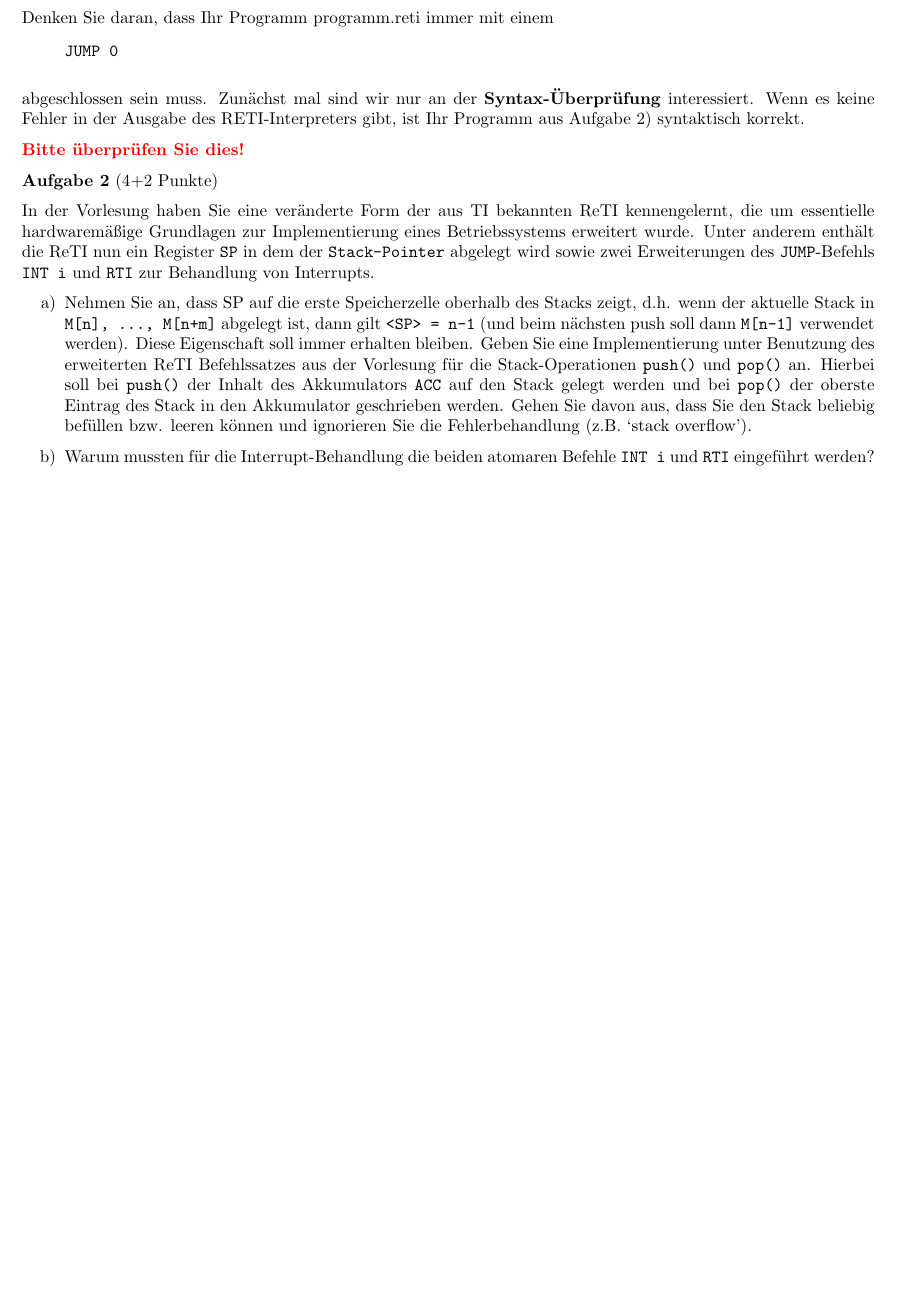
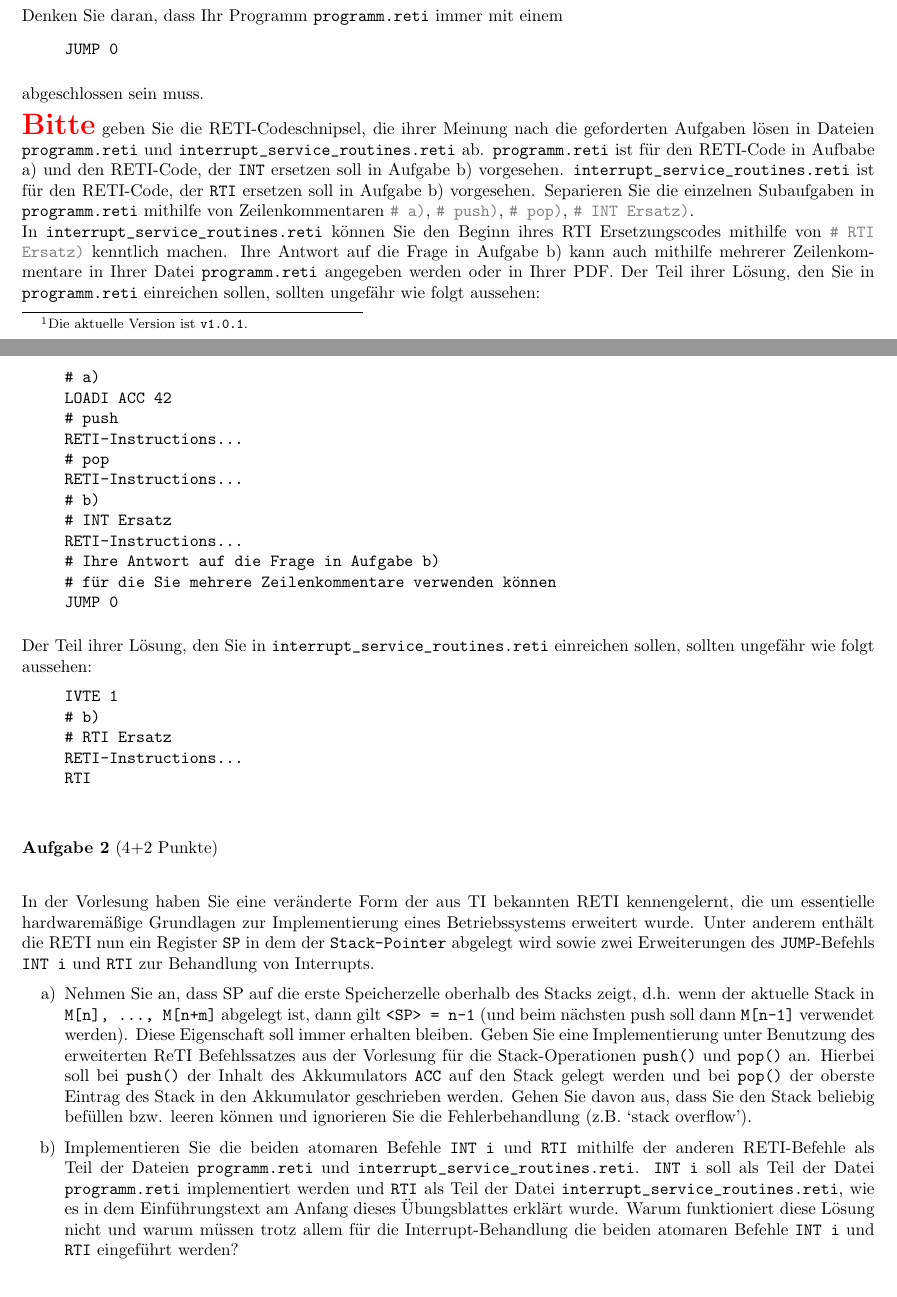
Before and after one commit to matthejue/-bungsblatt_2_Betriebssysteme, a LaTeX document (main.tex): part of the page before the commit and two parts of pages 1 and 2 of 2 after it, the two joined at a grey line, cut so that both start at the same text, the shorter picture padded with empty space. Compiled offline with pdfLaTeX.

Commit message:
exercise sheet finished!

```diff
--- a/main.tex
+++ b/main.tex
@@ -15,7 +15,7 @@
 \begin{document}
 \textcolor{red}{Unbedingt vor Bearbeitung des Blattes lesen:}
 
-Bitte benutzen Sie für alle RETI-Aufgaben den RETI-Interpreter\footnote{Falls irgndwas nicht funktioniert ist Jürgen dran Schuld.} von
+{\LARGE \textbf{\textcolor{red}{Bitte}}} benutzen Sie für alle RETI-Aufgaben die \textbf{neuste Version} des RETI-Interpreters\footnote{Die aktuelle Version ist \texttt{v1.0.1}.} von
 
 \begin{center}
 	\begin{adjustedminipage}{0.9\textwidth}
@@ -44,12 +46,12 @@ $ bin/reti_interpreter_main programm.reti
 \begin{center}
 	\begin{adjustedminipage}{0.9\textwidth}
 		\begin{verbatim}
-$ reti_interpreter programm.reti
+$ reti_interpreter -i interrupt_service_routines.reti -d programm.reti
     \end{verbatim}
 	\end{adjustedminipage}
 \end{center}
 
-Denken Sie daran, dass Ihr Programm programm.reti immer mit einem
+Denken Sie daran, dass Ihr Programm \verb|programm.reti| immer mit einem
 
 \begin{center}
 	\begin{adjustedminipage}{0.9\textwidth}
@@ -60,16 +62,51 @@ JUMP 0
 \end{center}
 
 abgeschlossen sein muss.
-Zunächst mal sind wir nur an der \textbf{Syntax-Überprüfung} interessiert. Wenn es keine Fehler in der Ausgabe des RETI-Interpreters gibt, ist Ihr Programm aus Aufgabe 2) syntaktisch korrekt.
 
-\textbf{\textcolor{red}{Bitte überprüfen Sie dies!}}
+{\LARGE \textbf{\textcolor{red}{Bitte}}} geben Sie die RETI-Codeschnipsel, die ihrer Meinung nach die geforderten Aufgaben lösen in Dateien \verb|programm.reti| und \verb|interrupt_service_routines.reti| ab. \verb|programm.reti| ist für den RETI-Code in Aufbabe a) und den RETI-Code, der \verb|INT| ersetzen soll in Aufgabe b) vorgesehen. \verb|interrupt_service_routines.reti| ist für den RETI-Code, der \verb|RTI| ersetzen soll in Aufgabe b) vorgesehen. Separieren Sie die einzelnen Subaufgaben in \verb|programm.reti| mithilfe von Zeilenkommentaren \textcolor{gray}{\texttt{\# a)}}, \textcolor{gray}{\texttt{\# push)}}, \textcolor{gray}{\texttt{\# pop)}}, \textcolor{gray}{\texttt{\# INT Ersatz)}}.\\
+In \verb|interrupt_service_routines.reti| können Sie den Beginn ihres RTI Ersetzungscodes mithilfe von \textcolor{gray}{\texttt{\# RTI Ersatz)}} kenntlich machen. Ihre Antwort auf die Frage in Aufgabe b) kann auch mithilfe mehrerer Zeilenkommentare in Ihrer Datei \verb|programm.reti| angegeben werden oder in Ihrer PDF. Der Teil ihrer Lösung, den Sie in \verb|programm.reti| einreichen sollen, sollten ungefähr wie folgt aussehen:
 
+\begin{center}
+	\begin{adjustedminipage}{0.9\textwidth}
+		\begin{verbatim}
+# a)
+LOADI ACC 42
+# push
+RETI-Instructions...
+# pop
+RETI-Instructions...
+# b)
+# INT Ersatz
+RETI-Instructions...
+# Ihre Antwort auf die Frage in Aufgabe b)
+# für die Sie mehrere Zeilenkommentare verwenden können
+JUMP 0
+    \end{verbatim}
+	\end{adjustedminipage}
+\end{center}
+
+Der Teil ihrer Lösung, den Sie in \verb|interrupt_service_routines.reti| einreichen sollen, sollten ungefähr wie folgt aussehen:
+
+\begin{center}
+	\begin{adjustedminipage}{0.9\textwidth}
+		\begin{verbatim}
+IVTE 1
+# b)
+# RTI Ersatz
+RETI-Instructions...
+RTI
+    \end{verbatim}
+	\end{adjustedminipage}
+\end{center}
+
+\vspace{0.5cm}
 \textbf{Aufgabe 2} (4+2 Punkte)
+\vspace{0.5cm}
 
-In der Vorlesung haben Sie eine veränderte Form der aus TI bekannten ReTI kennengelernt, die um essentielle hardwaremäßige Grundlagen zur Implementierung eines Betriebssystems erweitert wurde. Unter anderem enthält die ReTI nun ein Register \verb|SP| in dem der \verb|Stack-Pointer| abgelegt wird sowie zwei Erweiterungen des \verb|JUMP|-Befehls \verb|INT i| und \verb|RTI| zur Behandlung von Interrupts.
+In der Vorlesung haben Sie eine veränderte Form der aus TI bekannten RETI kennengelernt, die um essentielle hardwaremäßige Grundlagen zur Implementierung eines Betriebssystems erweitert wurde. Unter anderem enthält die RETI nun ein Register \verb|SP| in dem der \verb|Stack-Pointer| abgelegt wird sowie zwei Erweiterungen des \verb|JUMP|-Befehls \verb|INT i| und \verb|RTI| zur Behandlung von Interrupts.
 
 \begin{enumerate}[label=\alph*)]
 	\item Nehmen Sie an, dass SP auf die erste Speicherzelle oberhalb des Stacks zeigt, d.h. wenn der aktuelle Stack in \verb|M[n], ..., M[n+m]| abgelegt ist, dann gilt \verb|<SP> = n-1| (und beim nächsten push soll dann \verb|M[n-1]| verwendet werden). Diese Eigenschaft soll immer erhalten bleiben. Geben Sie eine Implementierung unter Benutzung des erweiterten ReTI Befehlssatzes aus der Vorlesung für die Stack-Operationen \verb|push()| und \verb|pop()| an. Hierbei soll bei \verb|push()| der Inhalt des Akkumulators \verb|ACC| auf den Stack gelegt werden und bei \verb|pop()| der oberste Eintrag des Stack in den Akkumulator geschrieben werden. Gehen Sie davon aus, dass Sie den Stack beliebig befüllen bzw. leeren können und ignorieren Sie die Fehlerbehandlung (z.B. ‘stack overflow’).
-	\item Warum mussten für die Interrupt-Behandlung die beiden atomaren Befehle \verb|INT i| und \verb|RTI| eingeführt werden? Weshalb können diese nicht einfach durch den restlichen Befehlssatz implementiert werden?
+	\item Implementieren Sie die beiden atomaren Befehle \verb|INT i| und \verb|RTI| mithilfe der anderen RETI-Befehle als Teil der Dateien \verb|programm.reti| und \verb|interrupt_service_routines.reti|. \verb|INT i| soll als Teil der Datei \verb|programm.reti| implementiert werden und \verb|RTI| als Teil der Datei \verb|interrupt_service_routines.reti|, wie es in dem Einführungstext am Anfang dieses Übungsblattes erklärt wurde. Warum funktioniert diese Lösung nicht und warum müssen trotz allem für die Interrupt-Behandlung die beiden atomaren Befehle \verb|INT i| und \verb|RTI| eingeführt werden? % Weshalb können diese nicht einfach durch den restlichen Befehlssatz implementiert werden?
 \end{enumerate}
 \end{document}
```
Also changed, not shown: main.tex (12 more changed lines).
